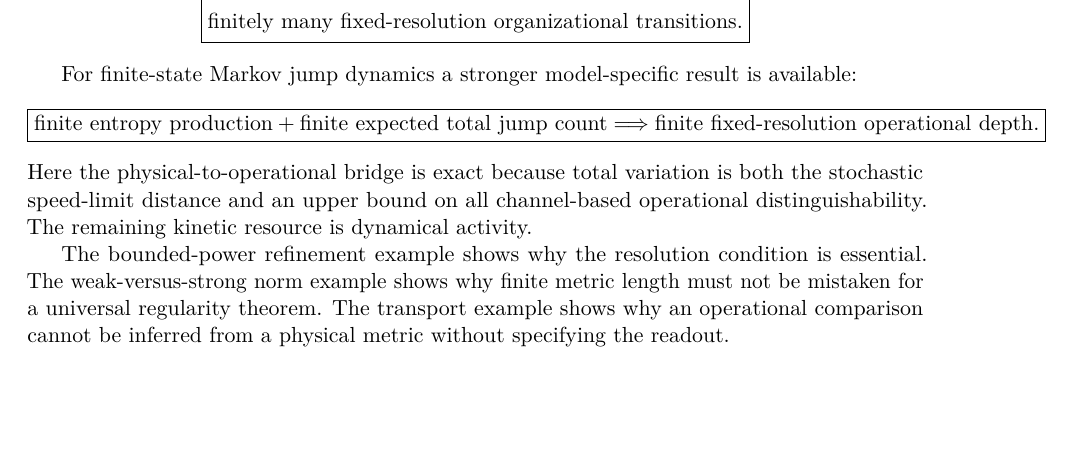
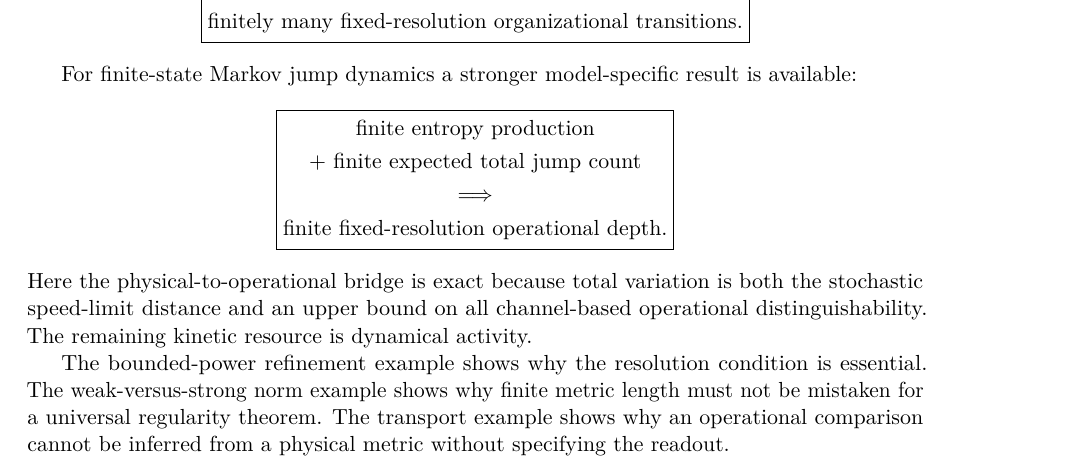
Before and after one commit to albertjanvanhoek/Evolution-by-Emergence, a LaTeX paper (Individual_essays/Organizational Depth at Finite Time.tex): part of page 16 of 20, cut so that both start at the same text, the shorter picture padded with empty space. Compiled offline with pdfLaTeX.

Commit message:
paper: wrap final model-specific result cleanly

```diff
--- a/Individual_essays/Organizational Depth at Finite Time.tex
+++ b/Individual_essays/Organizational Depth at Finite Time.tex
@@ -1359,10 +1359,12 @@ For finite-state Markov jump dynamics a stronger model-specific result is
 available:
 \[
 \boxed{
-\text{finite entropy production}
-+\text{finite expected total jump count}
-\Longrightarrow
+\begin{gathered}
+\text{finite entropy production}\\
++\ \text{finite expected total jump count}\\
+\Longrightarrow\\
 \text{finite fixed-resolution operational depth}.
+\end{gathered}
 }
 \]
 Here the physical-to-operational bridge is exact because total variation is
```
